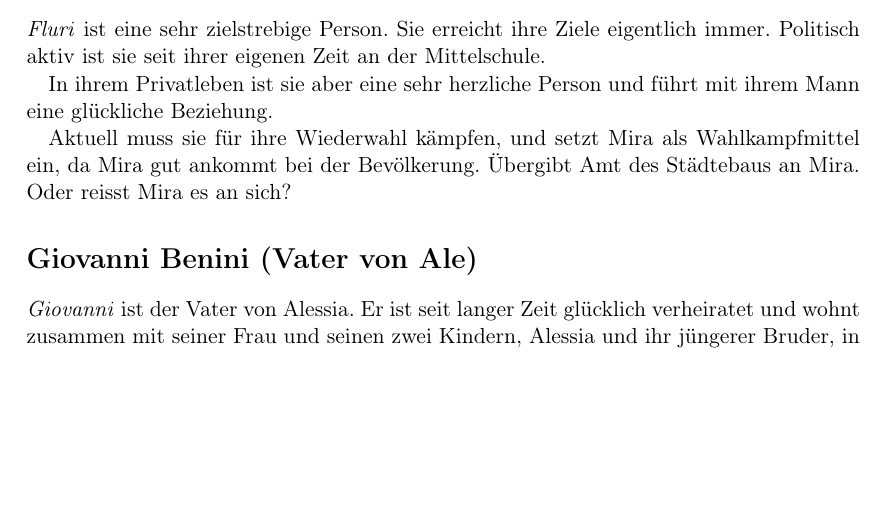
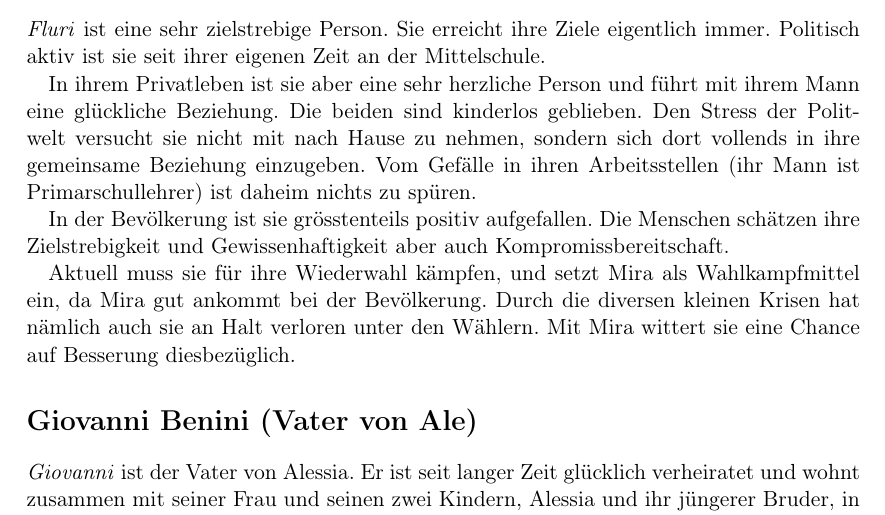
Before and after one commit to chrugi/Brandlhuber, a LaTeX document (Season 1/Treatment.tex): part of page 9 of 20, cut so that both start at the same text, the shorter picture padded with empty space. Compiled offline with pdfLaTeX.

Commit message:
[treatment] Update script of Fluri

```diff
--- a/Season 1/Treatment.tex
+++ b/Season 1/Treatment.tex
@@ -360,11 +360,20 @@ Architekturausbildung haben.
 immer. Politisch aktiv ist sie seit ihrer eigenen Zeit an der Mittelschule.
 
 In ihrem Privatleben ist sie aber eine sehr herzliche Person und führt mit ihrem
-Mann eine glückliche Beziehung.
+Mann eine glückliche Beziehung. Die beiden sind kinderlos geblieben. Den Stress
+der Politwelt versucht sie nicht mit nach Hause zu nehmen, sondern sich dort
+vollends in ihre gemeinsame Beziehung einzugeben. Vom Gefälle in ihren
+Arbeitsstellen (ihr Mann ist Primarschullehrer) ist daheim nichts zu spüren.
+
+In der Bevölkerung ist sie grösstenteils positiv aufgefallen. Die Menschen
+schätzen ihre Zielstrebigkeit und Gewissenhaftigkeit aber auch
+Kompromissbereitschaft.
 
 Aktuell muss sie für ihre Wiederwahl kämpfen, und setzt Mira als Wahlkampfmittel
-ein, da Mira gut ankommt bei der Bevölkerung.  Übergibt Amt des Städtebaus an
-Mira. Oder reisst Mira es an sich?
+ein, da Mira gut ankommt bei der Bevölkerung. Durch die diversen kleinen Krisen
+hat nämlich auch sie an Halt verloren unter den Wählern. Mit Mira wittert sie
+eine Chance auf Besserung diesbezüglich.
+
 
 \section*{Giovanni Benini (Vater von Ale)}
 
```
Also changed, not shown: Season 1/Treatment.pdf, 1 other file.
